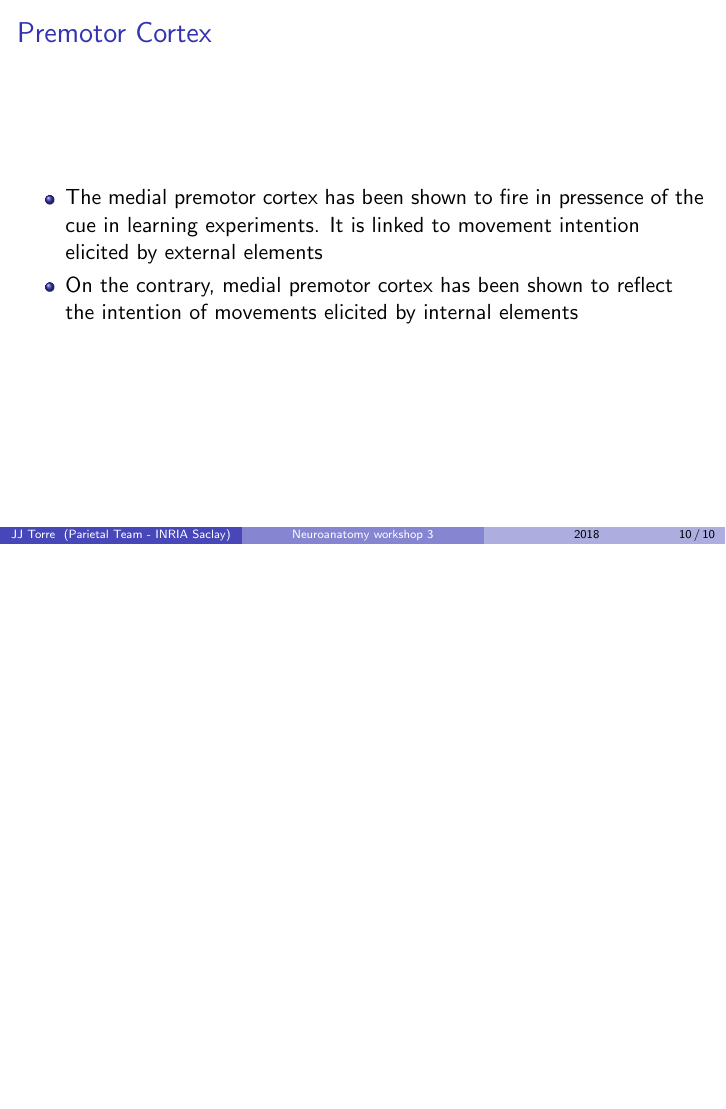
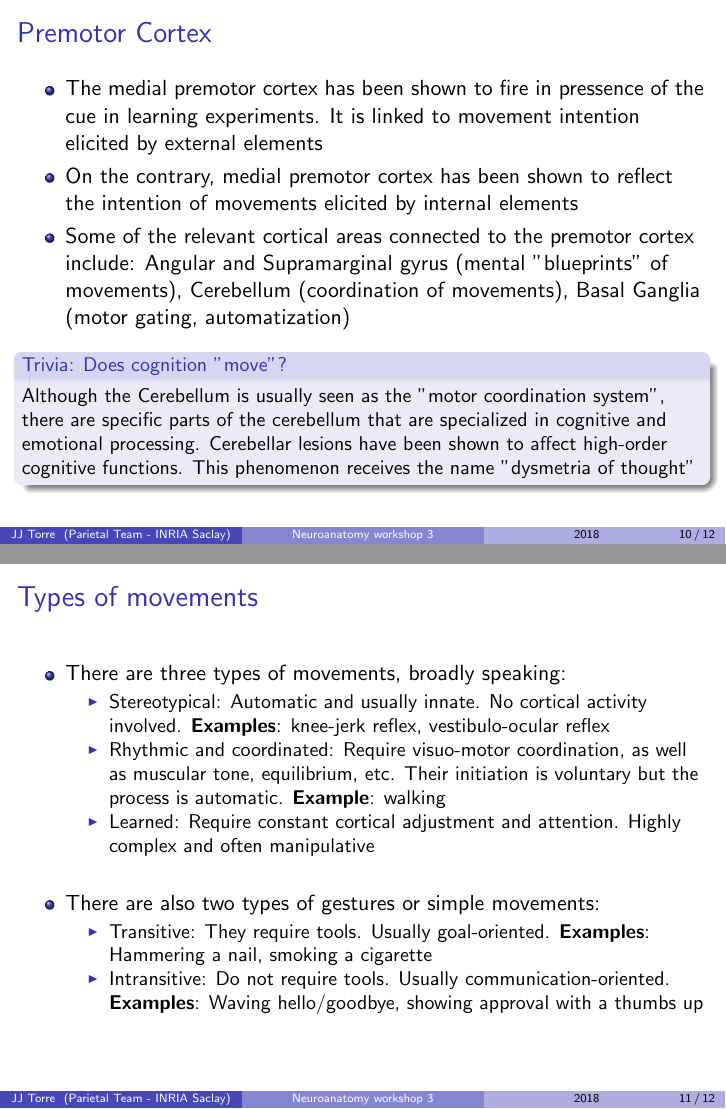
Before and after one commit to Hororohoruru/neuroanatomy_workshop_slides, LaTeX slides (slides.tex): page 10 of 10 before the commit and pages 10 and 11 of 12 after it, the two joined at a grey line, the shorter picture padded with empty space. Compiled offline with pdfLaTeX.

Commit message:
Motor functions complete

```diff
--- a/slides.tex
+++ b/slides.tex
@@ -210,7 +210,34 @@
       \item The medial premotor cortex has been shown to fire in pressence of the cue in learning experiments. It is linked to movement intention elicited by external elements
       \item On the contrary, medial premotor cortex has been shown to reflect the intention of movements
       elicited by internal elements
+      \item Some of the relevant cortical areas connected to the premotor cortex include: Angular and Supramarginal gyrus (mental "blueprints" of movements), Cerebellum (coordination of movements), Basal Ganglia (motor gating, automatization)
    \end{itemize}
+
+   \begin{varblock}[12cm]{\small Trivia: Does cognition "move"?}
+   \small Although the Cerebellum is usually seen as the "motor coordination system", there are specific parts of the cerebellum that are specialized in cognitive and emotional processing. Cerebellar lesions have been shown to affect high-order cognitive functions. This phenomenon receives the name "dysmetria of thought"
+   \end{varblock}
+
+\end{frame}
+
+\begin{frame}{Types of movements}
+
+   \begin{itemize}
+       \item There are three types of movements, broadly speaking:
+        \begin{itemize}
+            \item Stereotypical: Automatic and usually innate. No cortical activity involved. \textbf{Examples}: knee-jerk reflex, vestibulo-ocular reflex
+            \item Rhythmic and coordinated: Require visuo-motor coordination, as well as muscular tone, equilibrium, etc. Their initiation is voluntary but the process is automatic. \textbf{Example}: walking
+            \item Learned: Require constant cortical adjustment and attention. Highly complex and often manipulative
+        \end{itemize}
+        \bigskip
+       \item There are also two types of gestures or simple movements:
+        \begin{itemize}
+            \item Transitive: They require tools. Usually goal-oriented. \textbf{Examples}: Hammering a nail, smoking a cigarette
+            \item Intransitive: Do not require tools. Usually communication-oriented. \textbf{Examples}: Waving hello/goodbye, showing approval with a thumbs up
+        \end{itemize}
+   \end{itemize}
+\end{frame}
+
+\begin{frame}{The Motor System: Dysfunction}
 
 \end{frame}
 \end{document}
```
